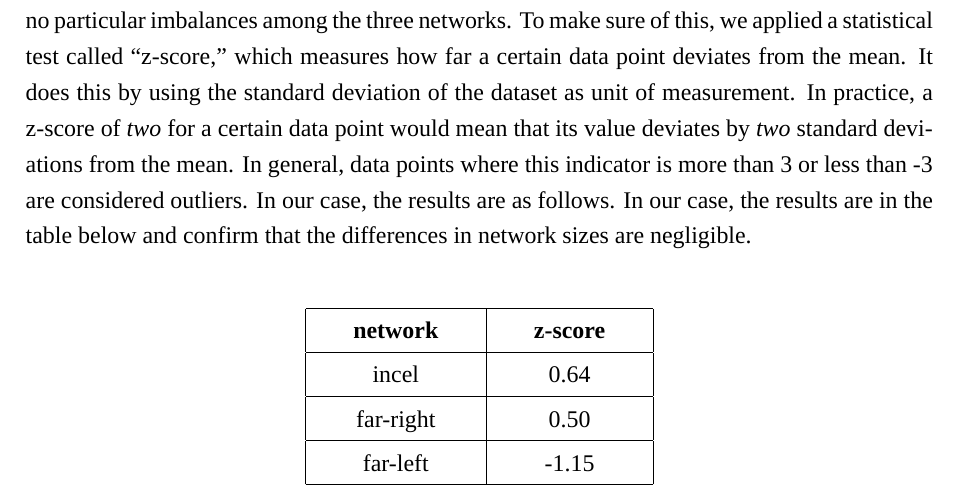
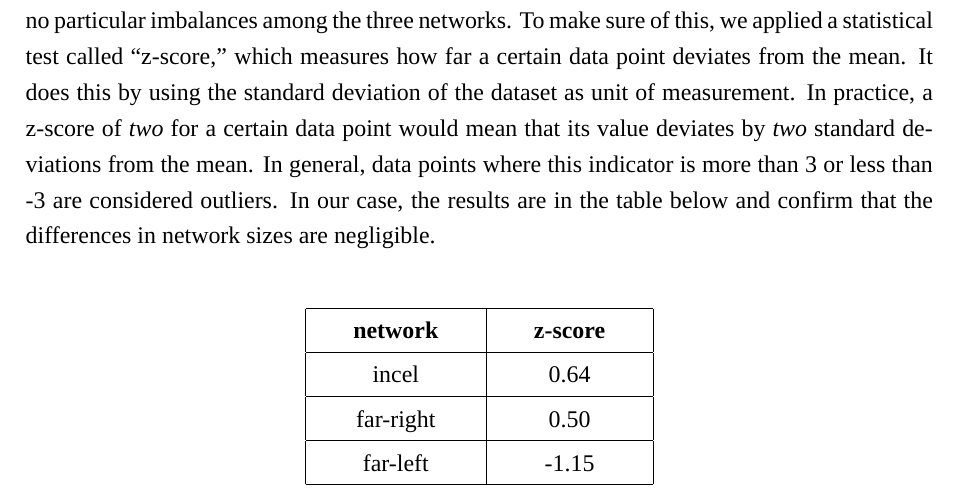
Before and after one commit to savaij/M1_memoire, a LaTeX thesis (report_latex/report.tex): part of page 12 of 26, cut so that both start at the same text. Compiled offline with XeLaTeX; a missing font is replaced by an installed copy or a similar font.

Commit message:
minor fixes

```diff
--- a/report_latex/report.tex
+++ b/report_latex/report.tex
@@ -237,7 +237,7 @@ The next image shows at each iteration the number of nodes in the networks.
 	\caption{Number of nodes (i.e.  channels) at each iteration for the different networks}
 \end{figure}
 
-After the last iteration, we have 3636 nodes for the incel network, 3616 nodes for the far-left network, 3368 for the far-right network. The mean is 3540. Intuitively, we can see that there are no particular imbalances among the three networks. To make sure of this, we applied a statistical test called “z-score,” which measures how far a certain data point deviates from the mean. It does this by using the standard deviation of the dataset as unit of measurement. In practice, a z-score of \emph{two} for a certain data point would mean that its value deviates by \emph{two} standard deviations from the mean. In general, data points where this indicator is more than 3 or less than -3 are considered outliers. In our case, the results are as follows. In our case, the results are in the table below and confirm that the differences in network sizes are negligible. \\
+After the last iteration, we have 3636 nodes for the incel network, 3616 nodes for the far-left network, 3368 for the far-right network. The mean is 3540. Intuitively, we can see that there are no particular imbalances among the three networks. To make sure of this, we applied a statistical test called “z-score,” which measures how far a certain data point deviates from the mean. It does this by using the standard deviation of the dataset as unit of measurement. In practice, a z-score of \emph{two} for a certain data point would mean that its value deviates by \emph{two} standard deviations from the mean. In general, data points where this indicator is more than 3 or less than -3 are considered outliers. In our case, the results are in the table below and confirm that the differences in network sizes are negligible. \\
 
 \renewcommand{\arraystretch}{1.5}
 \setlength{\tabcolsep}{2em}
```
Also changed, not shown: report_latex/report.pdf, 5 other files.
